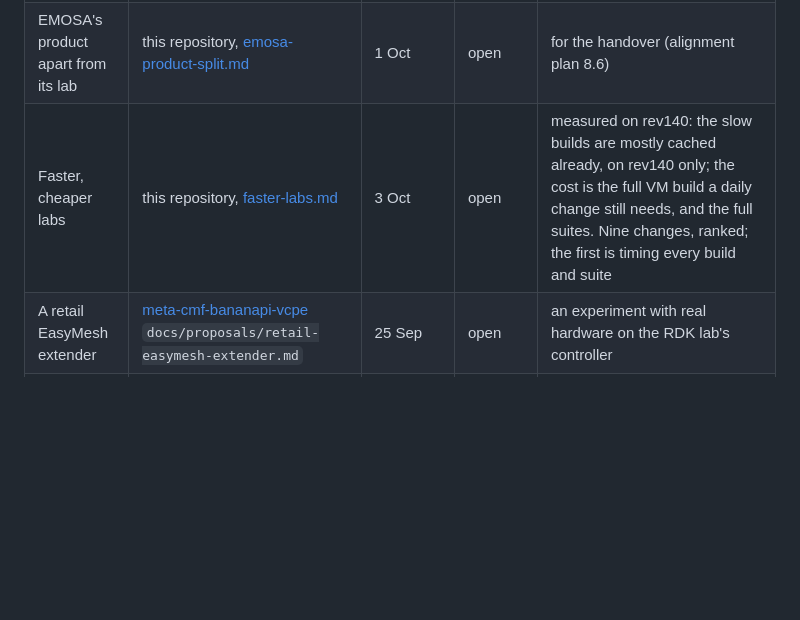
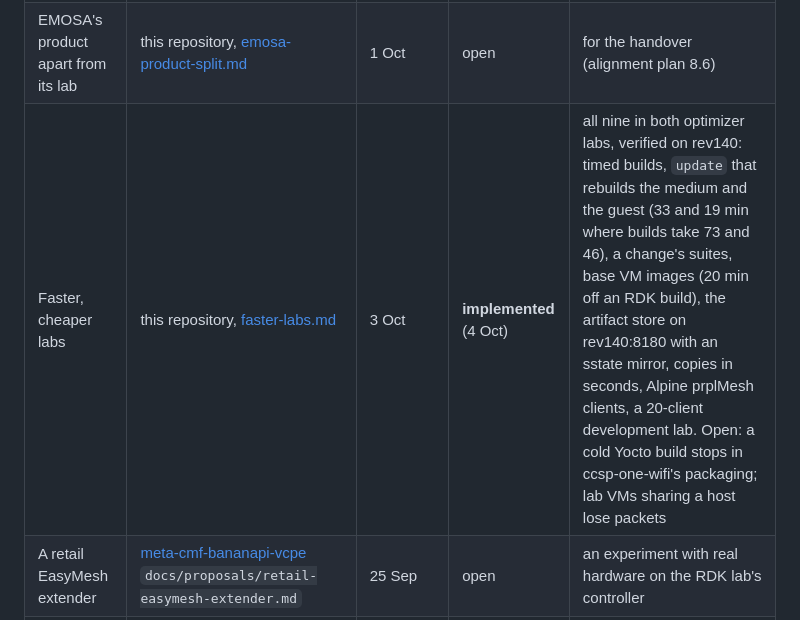
Before and after one commit to boardfarmdevs/easymesh-labs, a Markdown page: docs/project/proposals.md, the part around the change. Rendered like a GitHub page; blank space fills up the shorter version.

Commit message:
Register: faster, cheaper labs implemented (4 Oct), and its two open points

```diff
--- a/docs/project/proposals.md
+++ b/docs/project/proposals.md
@@ -30,7 +30,7 @@ each proposal's path is given in that repository.
 | More capable clients | [easymesh-clients](https://vcpe.dev/easymesh-clients/) `docs/proposals/more-capable-clients.md` | 2 Oct | open | a contract, actions, models, behaviours; steps 1 and 2 are small |
 | Client models | [easymesh-clients](https://vcpe.dev/easymesh-clients/) `docs/proposals/client-models.md` | 29 Sep, revised 3 Oct | **chosen** (3 Oct); **built on a bench** (3 Oct) | models of devices (iPhone, iPad, Mac, Pixel, Galaxy, Windows with Intel, iwd) from their documented roaming, on one wpa_supplicant 2.12 build with three patches. Built in easymesh-clients with a bench of simulated radios on the labs' medium: 441 runs, every conformance test of every model passed (`docs/records/bench-2026-10-03`). No lab uses it yet. Next: one lab takes the build, first 2.12 as today's client with that lab's suite, then one model by hand in a room. It closes the realism gap the assessment names (item 2, R3) |
 | EMOSA's product apart from its lab | this repository, [emosa-product-split.md](../proposals/emosa-product-split.md) | 1 Oct | open | for the handover (alignment plan 8.6) |
-| Faster, cheaper labs | this repository, [faster-labs.md](../proposals/faster-labs.md) | 3 Oct | open | measured on rev140: the slow builds are mostly cached already, on rev140 only; the cost is the full VM build a daily change still needs, and the full suites. Nine changes, ranked; the first is timing every build and suite |
+| Faster, cheaper labs | this repository, [faster-labs.md](../proposals/faster-labs.md) | 3 Oct | **implemented** (4 Oct) | all nine in both optimizer labs, verified on rev140: timed builds, `update` that rebuilds the medium and the guest (33 and 19 min where builds take 73 and 46), a change's suites, base VM images (20 min off an RDK build), the artifact store on rev140:8180 with an sstate mirror, copies in seconds, Alpine prplMesh clients, a 20-client development lab. Open: a cold Yocto build stops in ccsp-one-wifi's packaging; lab VMs sharing a host lose packets |
 | A retail EasyMesh extender | [meta-cmf-bananapi-vcpe](https://vcpe.dev/meta-cmf-bananapi-vcpe/) `docs/proposals/retail-easymesh-extender.md` | 25 Sep | open | an experiment with real hardware on the RDK lab's controller |
 | Neighbor-network rooms | [easymesh-medium](https://vcpe.dev/easymesh-medium/) `docs/proposals/neighbor-rooms.md` | 9 Sep | open | rooms with a neighbouring network's interference |
 | Rooms: design and plan | meta-cmf-bananapi-vcpe, `docs/proposals/rooms-convergence.md`, removed | 29 Sep | **retired** (2 Oct) | its phases 0 to 2 were done another way by the splits of 30 September; its phase 3 is remote labs' steps 2 and 3; its phases 6 to 8 are the workbench. Two ideas are parked below |
```
